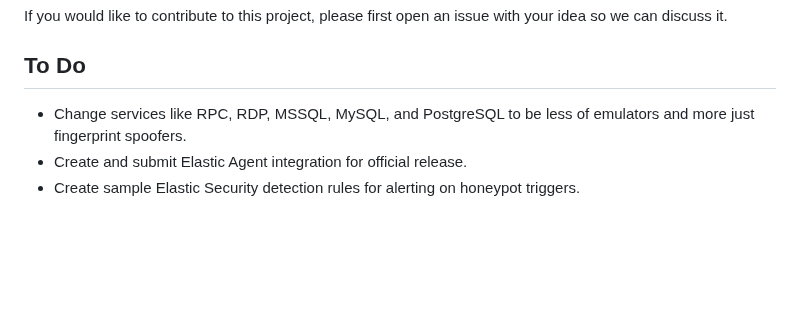
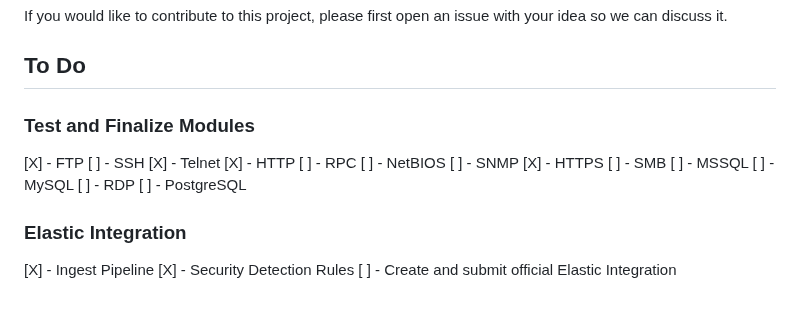
Before and after one commit to MakoWish/Faitour, a Markdown page: README.md, the part around the change. Drawn GitHub-style; blank space fills up the shorter version.

```diff
--- a/README.md
+++ b/README.md
@@ -132,6 +132,24 @@ If you would like to contribute to this project, please first open an issue with
 
 ## To Do
 
-* Change services like RPC, RDP, MSSQL, MySQL, and PostgreSQL to be less of emulators and more just fingerprint spoofers.
-* Create and submit Elastic Agent integration for official release.
-* Create sample Elastic Security detection rules for alerting on honeypot triggers.
+### Test and Finalize Modules
+
+[X] - FTP
+[ ] - SSH
+[X] - Telnet
+[X] - HTTP
+[ ] - RPC
+[ ] - NetBIOS
+[ ] - SNMP
+[X] - HTTPS
+[ ] - SMB
+[ ] - MSSQL
+[ ] - MySQL
+[ ] - RDP
+[ ] - PostgreSQL
+
+### Elastic Integration
+
+[X] - Ingest Pipeline
+[X] - Security Detection Rules
+[ ] - Create and submit official Elastic Integration
```
